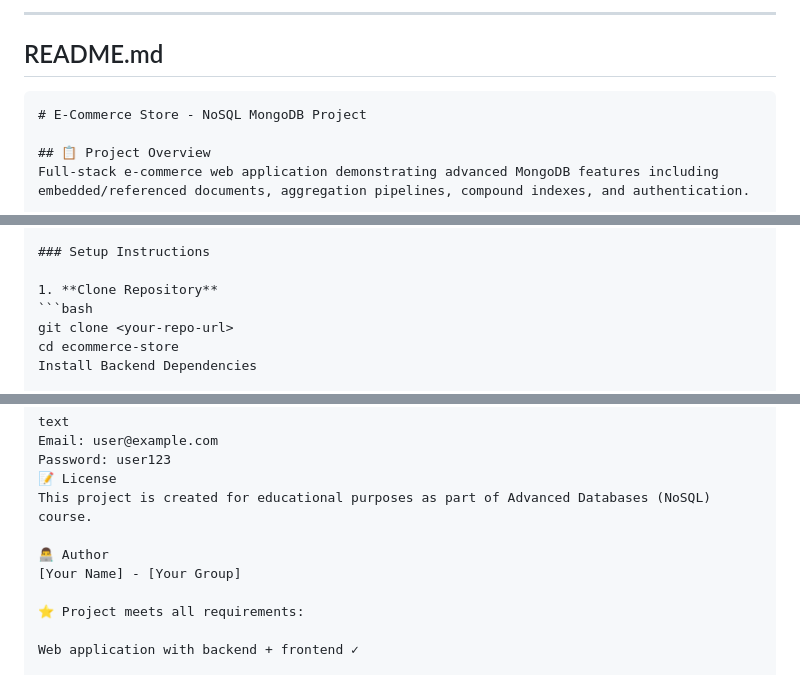
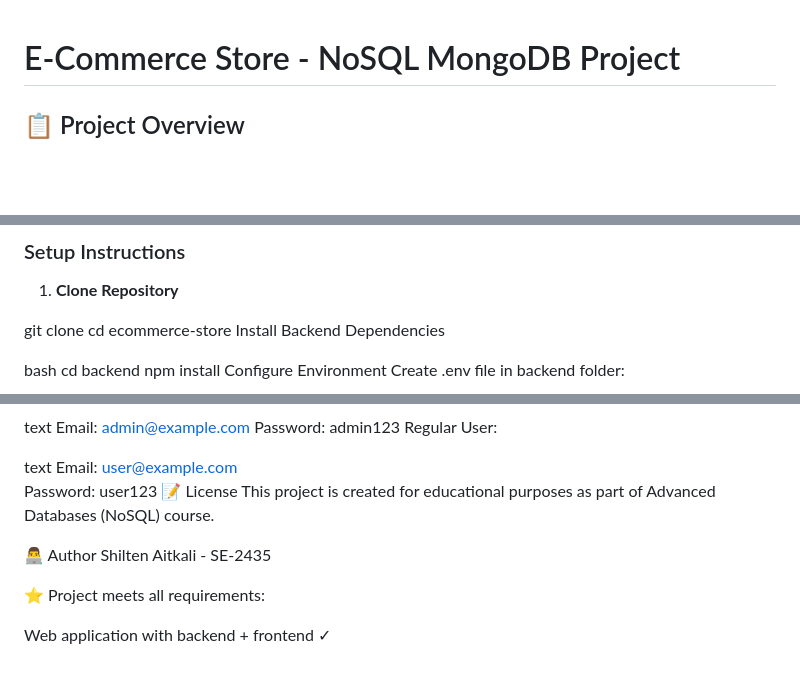
Before and after one commit to aitkali08/NoSQL-final-project, a Markdown page: README.md, 3 parts joined by grey strips. GitHub-like rendering; blank space fills up the shorter version.

Commit message:
Revise README for clarity and organization
Updated project overview, installation instructions, and quick start commands in README.

````diff
--- a/README.md
+++ b/README.md
@@ -1,8 +1,3 @@
----
-
-## README.md
-
-```markdown
 # E-Commerce Store - NoSQL MongoDB Project
 
 ## 📋 Project Overview
@@ -23,7 +18,7 @@ Full-stack e-commerce web application demonstrating advanced MongoDB features in
 ### Setup Instructions
 
 1. **Clone Repository**
-```bash
+
 git clone <your-repo-url>
 cd ecommerce-store
 Install Backend Dependencies
@@ -223,7 +218,7 @@ Password: user123
 This project is created for educational purposes as part of Advanced Databases (NoSQL) course.
 
 👨‍💻 Author
-[Your Name] - [Your Group]
+Shilten Aitkali - SE-2435
 
 ⭐ Project meets all requirements:
 
````
Also changed, not shown: other parts of README.md (+2 -1 lines).
